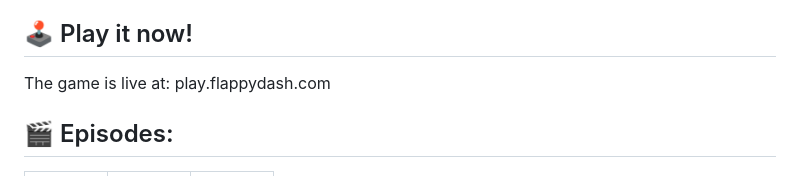
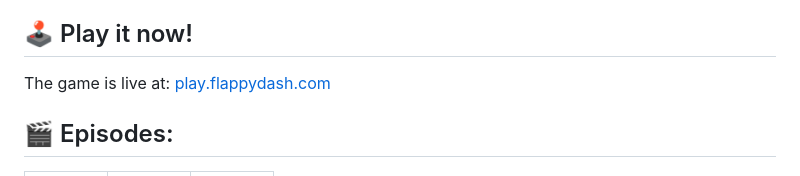
Before and after one commit to imaNNeo/flappy_dash, a Markdown page: README.md, the part around the change. Rendered like a GitHub page.

```diff
--- a/README.md
+++ b/README.md
@@ -3,7 +3,7 @@ It is the result of my tutorial on how we can build the Flappy Dash game using [
 You can [find this tutorial here in my YouTube channel](https://www.youtube.com/playlist?list=PL1-_rCwRcnbMVXe7jyCvZixrMRbvLTXG3) ([@imaNNeo](https://youtube.com/@imaNNeO))
 
 ## 🕹️ Play it now!
-The game is live at: play.flappydash.com
+The game is live at: [play.flappydash.com](https://play.flappydash.com)
 
 ## 🎬 Episodes:
 | [<img src="https://github.com/imaNNeo/flappy_dash/raw/main/repo_files/thumbnails/part1.png" width=600>](https://www.youtube.com/watch?v=WAMN4KEIZdk&list=PL1-_rCwRcnbMVXe7jyCvZixrMRbvLTXG3)    | [<img src="https://github.com/imaNNeo/flappy_dash/raw/main/repo_files/thumbnails/part2.png" width=600>](https://www.youtube.com/watch?v=82BBvGoGy1s&list=PL1-_rCwRcnbMVXe7jyCvZixrMRbvLTXG3&index=2)   | [<img src="https://github.com/imaNNeo/flappy_dash/raw/main/repo_files/thumbnails/part3.png" width=600>](https://www.youtube.com/watch?v=ftjMwGLvI1c&list=PL1-_rCwRcnbMVXe7jyCvZixrMRbvLTXG3&index=3)    |
```
